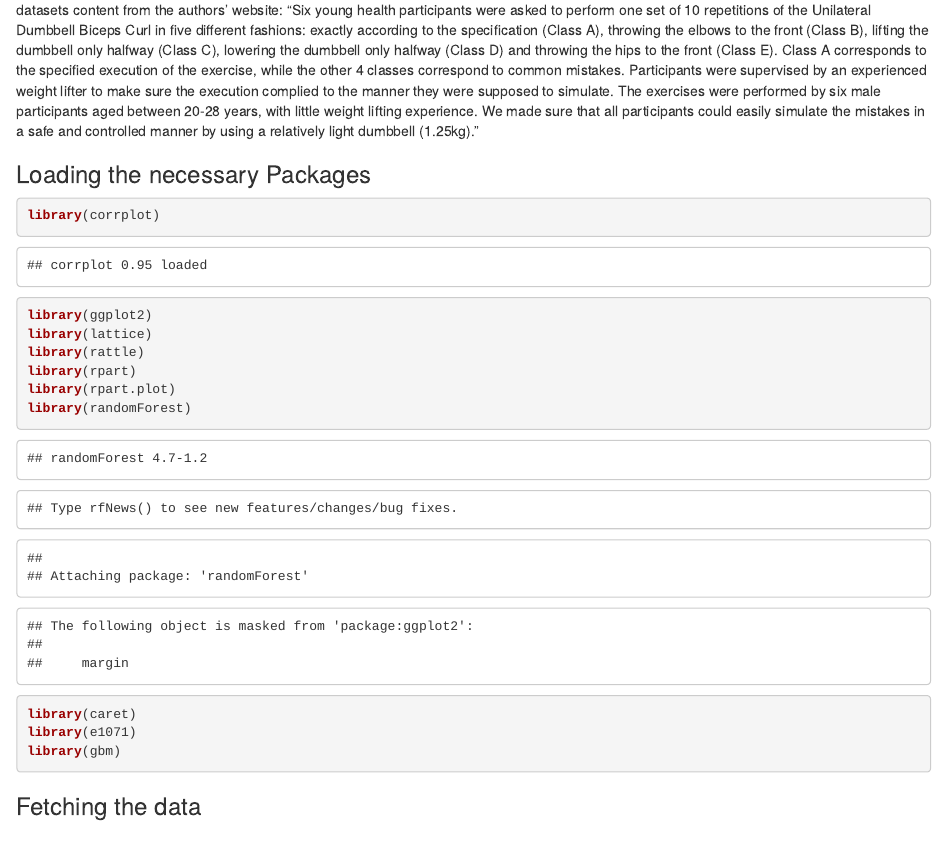
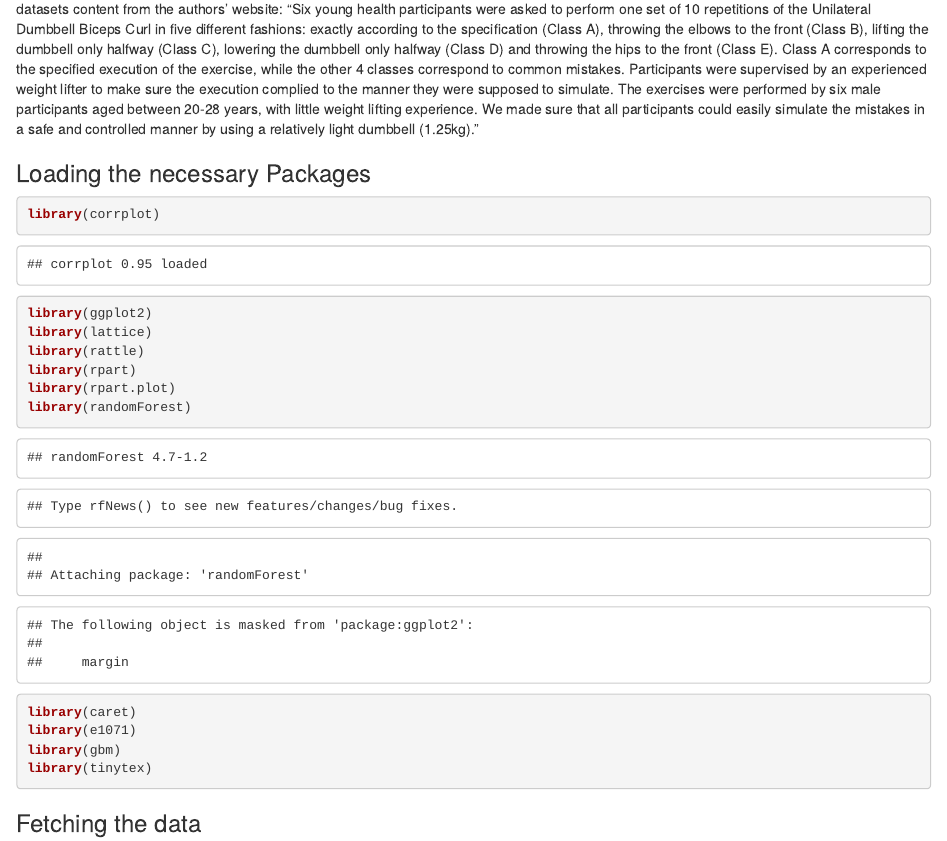
Before and after one commit to kave67/PML, an R Markdown document (Assigment on PML.Rmd): the page in a window 1100 px wide, from 520 px down before the commit and from 660 px down after it, so that both start at the same text. Rendered offline with R 4.5, knitr and Pandoc, with nearby package versions; some code elsewhere in the file could not run offline.

Commit message:
second due to large size

````diff
--- a/Assigment on PML.Rmd
+++ b/Assigment on PML.Rmd
@@ -2,7 +2,13 @@
 title: "Prediction Model-PML"
 author: "K A Venkatesh"
 date: "5/26/2020"
-output: html_document
+output:
+
+  html_document:
+    toc: true
+    self_contained: true
+  github_document:
+    toc: true
 ---
 
 ```{r setup, include=FALSE}
@@ -43,7 +49,7 @@ library(randomForest)
 library(caret)
 library(e1071)
 library(gbm)
-
+library(tinytex)
 ```
 
 ### Fetching the data
````
Also changed, not shown: Assigment-on-PML.html, 1 other file.
